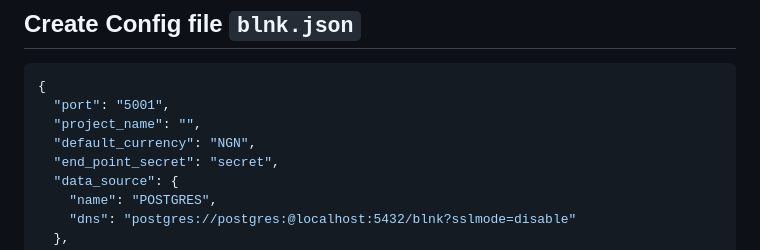
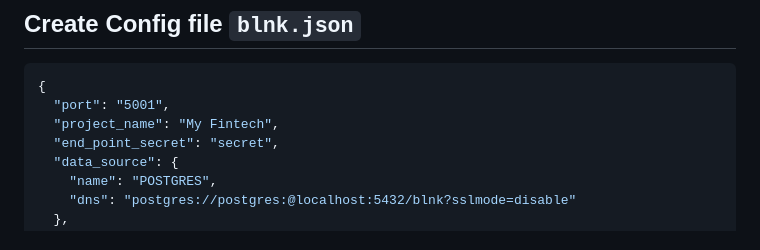
Before and after one commit to devaccuracy/ledgerforge, a Markdown page: README.md, the part around the change. Drawn GitHub-style.

````diff
--- a/README.md
+++ b/README.md
@@ -282,8 +282,7 @@ Blnk is a RESTFUL server. It exposes interaction with your Blnk server. The api
 ```json
 {
   "port": "5001",
-  "project_name": "",
-  "default_currency": "NGN",
+  "project_name": "My Fintech",
   "end_point_secret": "secret",
   "data_source": {
     "name": "POSTGRES",
````
